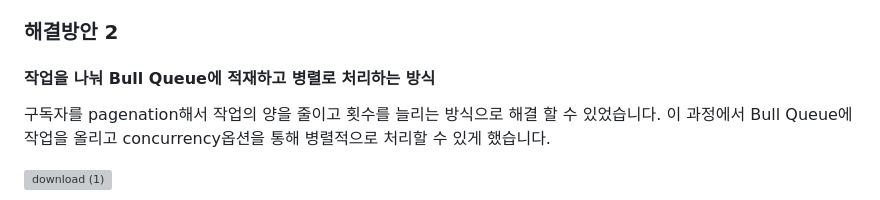
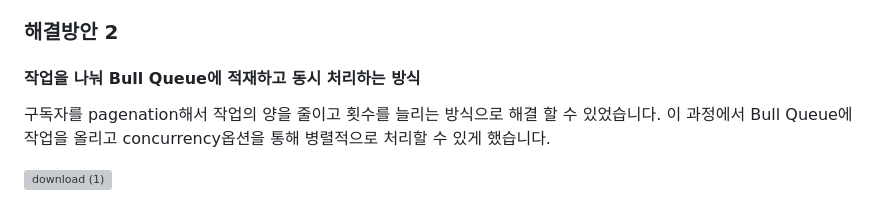
Before and after one commit to cooderyg/streaming-platform, a Markdown page: README.md, the part around the change. GitHub-like rendering; grey boxes are pictures that could not be loaded.

Commit message:
docs: readme update
readme update

```diff
--- a/README.md
+++ b/README.md
@@ -197,7 +197,7 @@ CPU intensive한 작업을 맡는 Consumer 서버를 하나 더 사용하는 방
 
 ### 해결방안 2
 
-#### 작업을 나눠 Bull Queue에 적재하고 병렬로 처리하는 방식
+#### 작업을 나눠 Bull Queue에 적재하고 동시 처리하는 방식
 
 구독자를 pagenation해서 작업의 양을 줄이고 횟수를 늘리는 방식으로 해결 할 수 있었습니다. 이 과정에서 Bull Queue에 작업을 올리고 concurrency옵션을 통해 병렬적으로 처리할 수 있게 했습니다.
 
```
